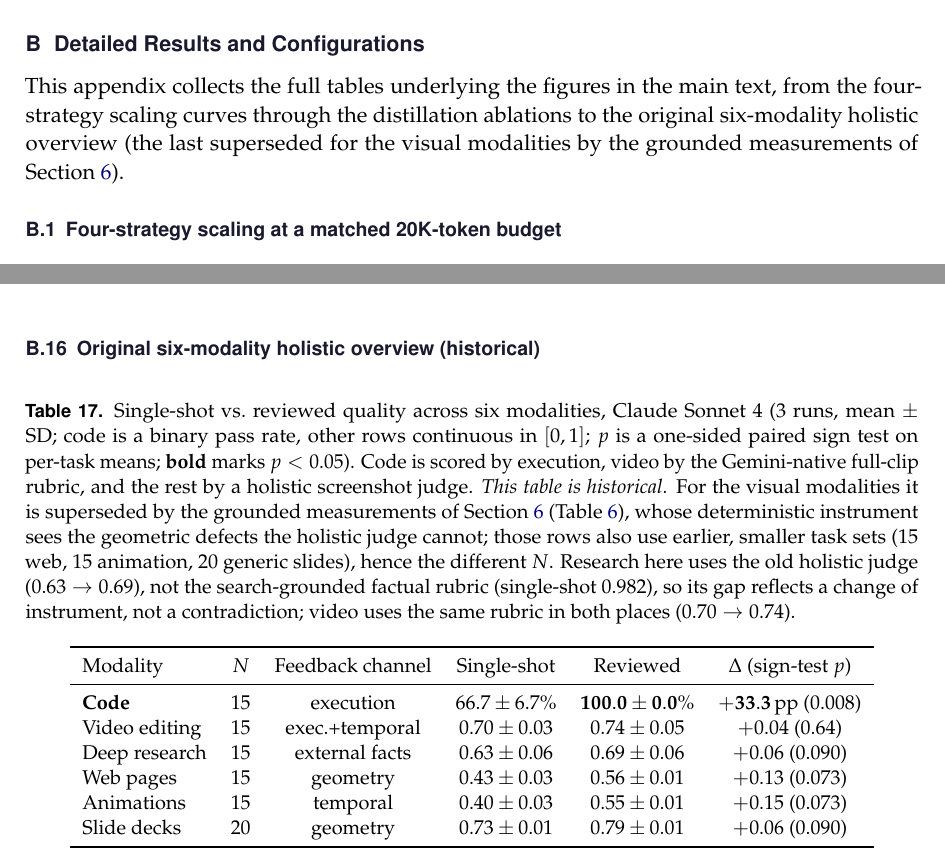
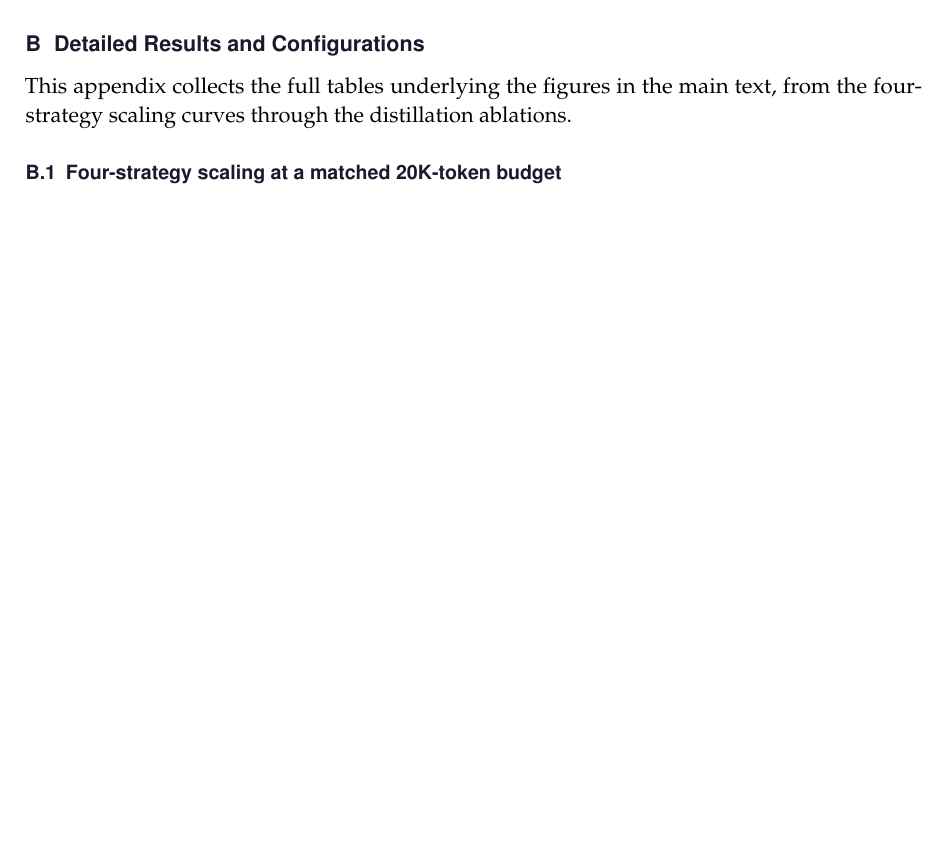
Before and after one commit to 19PINE-AI/interaction-scaling, a LaTeX paper (paper/main.tex, which reads paper/sec_appendix.tex): two parts of pages 20 and 26 of 26 before the commit and part of page 20 of 25 after it, the two joined at a grey line, cut so that both start at the same text, the shorter picture padded with empty space. Compiled offline with pdfLaTeX.

Commit message:
Paper: remove historical six-modality holistic table from appendix
Delete the appendix's explicitly-historical holistic overview
(tab:harness-headline), drop its mention in the appendix intro, and
redirect the four dangling cross-references (reasoning-only, feedback
controls, cross-model, scoped-negatives) to live tables/figures. Also drop
the legacy "Phase-1" internal-terminology label.

Co-Authored-By: Claude Opus 4.8 (1M context) <noreply@anthropic.com>

```diff
--- a/paper/sec_appendix.tex
+++ b/paper/sec_appendix.tex
@@ -16,7 +16,7 @@ Two cautions. The inequality bounds the \emph{information channel}, not achievab
 
 \section{Detailed Results and Configurations}
 \label{app:detailed}
-This appendix collects the full tables underlying the figures in the main text, from the four-strategy scaling curves through the distillation ablations to the original six-modality holistic overview (the last superseded for the visual modalities by the grounded measurements of \Cref{sec:grounded_eval}).
+This appendix collects the full tables underlying the figures in the main text, from the four-strategy scaling curves through the distillation ablations.
 
 \subsection{Four-strategy scaling at a matched 20K-token budget}
 \begin{table}[H]
@@ -331,23 +331,3 @@ Category & Task & seed 1 ($T{=}0$) & seed 2 ($T{=}0.7$) & seed 3 ($T{=}0.7$) & p
 \bottomrule
 \end{tabular}
 \end{table}
-
-\subsection{Original six-modality holistic overview (historical)}
-\begin{table}[H]
-\centering
-\caption{Single-shot vs.\ reviewed quality across six modalities, Claude Sonnet 4 ($3$ runs, mean $\pm$ SD; code is a binary pass rate, other rows continuous in $[0,1]$; $p$ is a one-sided paired sign test on per-task means; \textbf{bold} marks $p<0.05$). Code is scored by execution, video by the Gemini-native full-clip rubric, and the rest by a holistic screenshot judge. \emph{This table is historical.} For the visual modalities it is superseded by the grounded measurements of \Cref{sec:grounded_eval} (\Cref{tab:geometric}), whose deterministic instrument sees the geometric defects the holistic judge cannot; those rows also use earlier, smaller task sets ($15$ web, $15$ animation, $20$ generic slides), hence the different $N$. Research here uses the old holistic judge ($0.63\to0.69$), not the search-grounded factual rubric (single-shot $0.982$), so its gap reflects a change of instrument, not a contradiction; video uses the same rubric in both places ($0.70\to0.74$).}
-\label{tab:harness-headline}
-\small
-\begin{tabular}{lccccc}
-\toprule
-Modality & $N$ & Feedback channel & Single-shot & Reviewed & $\Delta$ (sign-test $p$) \\
-\midrule
-\textbf{Code}          & 15 & execution       & $66.7 \pm 6.7$\%   & $\mathbf{100.0 \pm 0.0}$\% & $\mathbf{+33.3}$\,pp (0.008) \\
-Video editing          & 15 & exec.+temporal  & $0.70 \pm 0.03$    & $0.74 \pm 0.05$   & $+0.04$ (0.64) \\
-Deep research          & 15 & external facts  & $0.63 \pm 0.06$    & $0.69 \pm 0.06$   & $+0.06$ (0.090) \\
-Web pages              & 15 & geometry        & $0.43 \pm 0.03$    & $0.56 \pm 0.01$   & $+0.13$ (0.073) \\
-Animations             & 15 & temporal        & $0.40 \pm 0.03$    & $0.55 \pm 0.01$   & $+0.15$ (0.073) \\
-Slide decks            & 20 & geometry        & $0.73 \pm 0.01$    & $0.79 \pm 0.01$   & $+0.06$ (0.090) \\
-\bottomrule
-\end{tabular}
-\end{table}
```
Also changed, not shown: paper/sec_grounded_eval.tex (+1 -1 lines), paper/main.pdf, paper/sec_appendix.tex (6 more changed lines), 2 other files.
